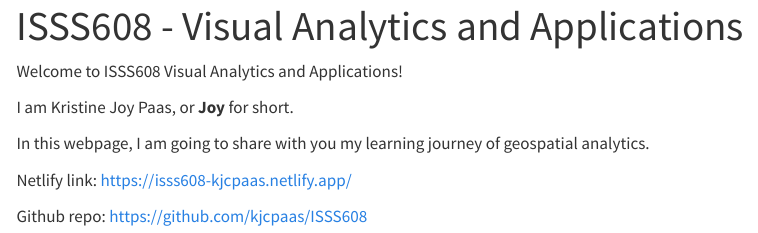
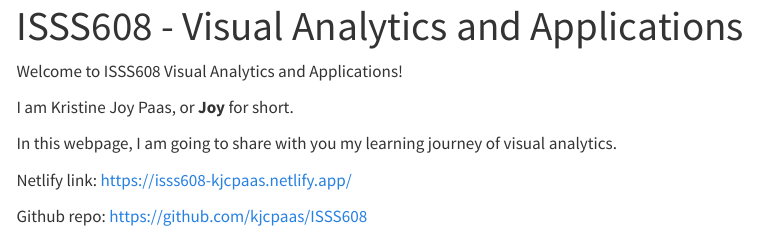
Before and after one commit to kjcpaas/ISSS608, a Quarto document (index.qmd): the page in a window 1100 px wide, from its top. Rendered offline with R 4.5, knitr and Pandoc in place of Quarto, with nearby package versions; menus at the side of the page are left out.

Commit message:
Rebuild pages

```diff
--- a/index.qmd
+++ b/index.qmd
@@ -6,7 +6,7 @@ Welcome to ISSS608 Visual Analytics and Applications!
 
 I am Kristine Joy Paas, or **Joy** for short.
 
-In this webpage, I am going to share with you my learning journey of geospatial analytics.
+In this webpage, I am going to share with you my learning journey of visual analytics.
 
 Netlify link: <https://isss608-kjcpaas.netlify.app/>
 
```
Also changed, not shown: 2 other files.
